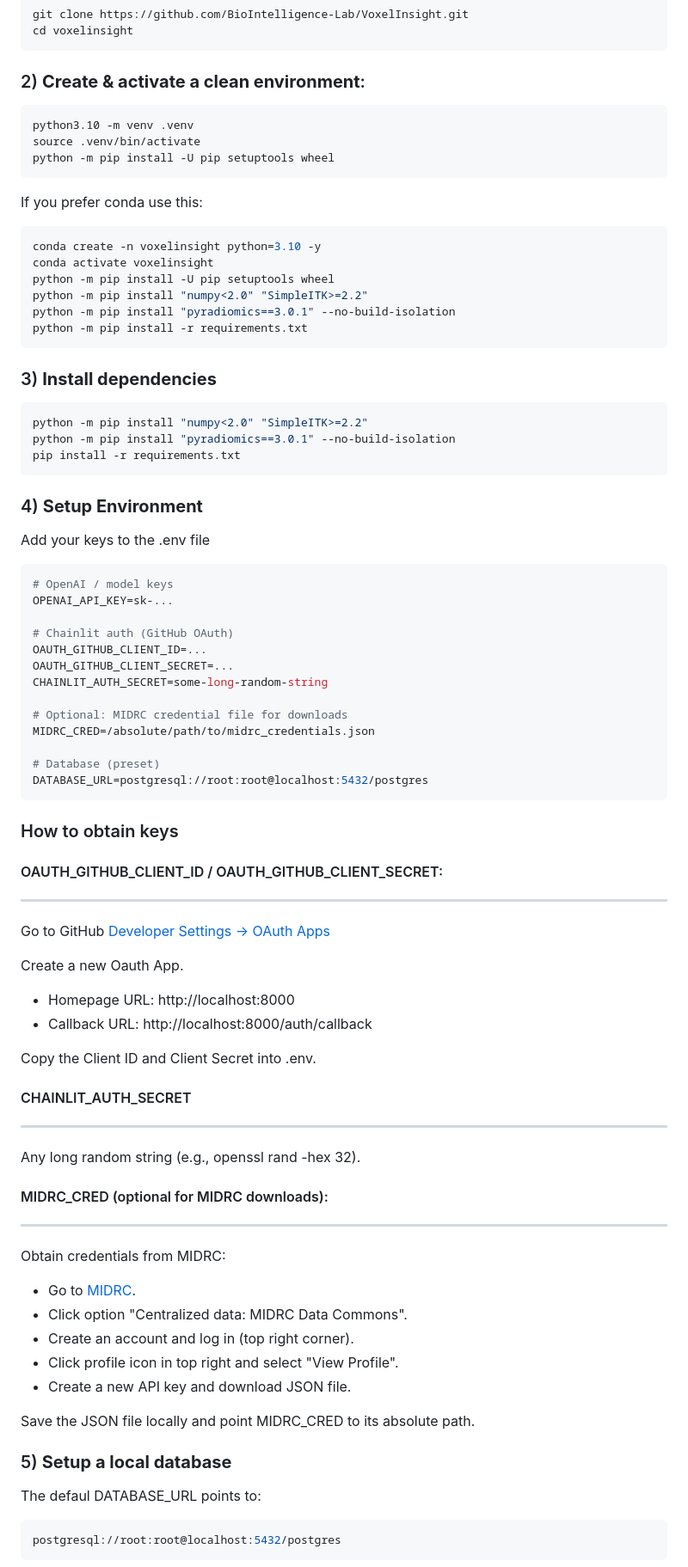
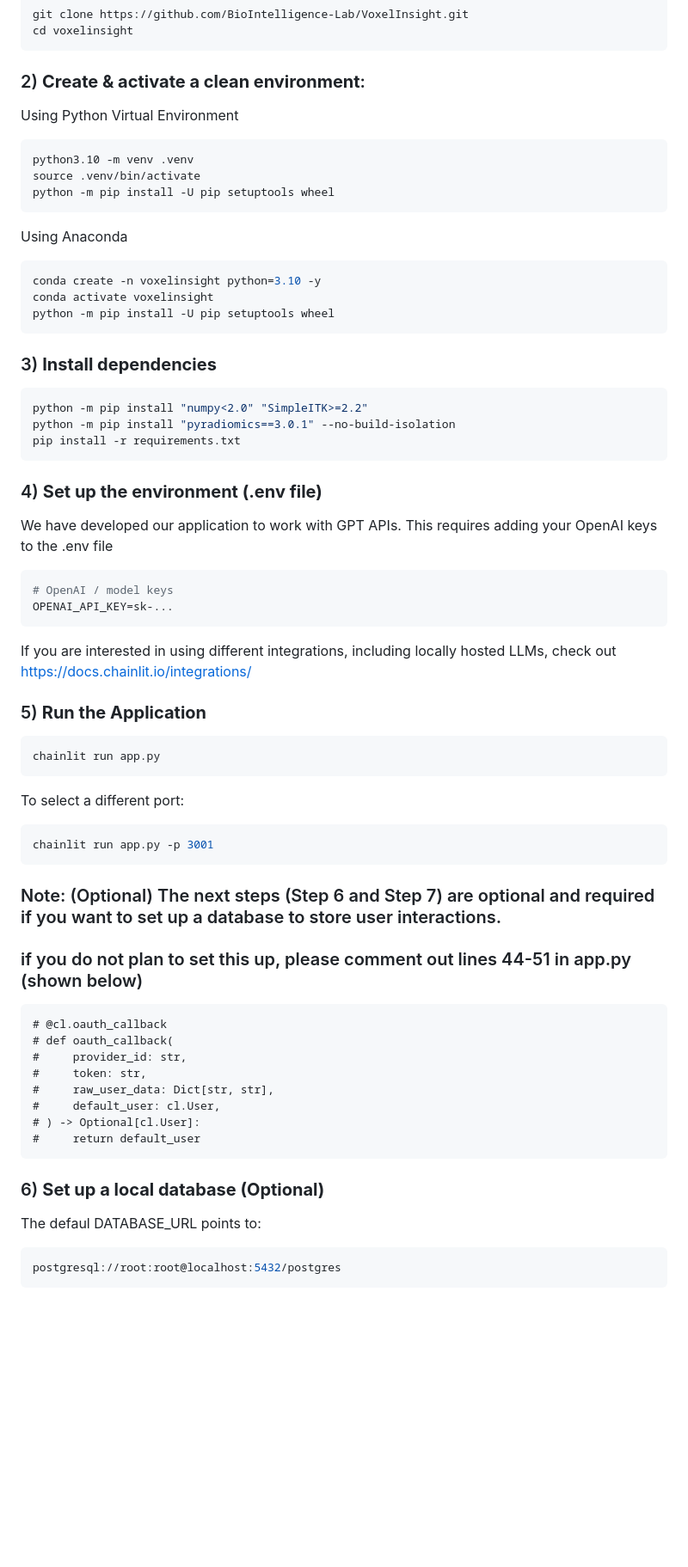
Before and after one commit to BioIntelligence-Lab/VoxelInsight, a Markdown page: README.md, the part around the change printed below. Shown: that part at 86% size. GitHub-like rendering; blank space fills up the shorter version.

Commit message:
Revise README for environment setup and dependencies
Updated the README to clarify environment setup and installation instructions, including optional steps for user authentication and database setup.

````diff
--- a/README.md
+++ b/README.md
@@ -44,21 +44,20 @@ cd voxelinsight
 
 ### 2) **Create & activate a clean environment**:
 
+Using Python Virtual Environment
+
 ``` bash
 python3.10 -m venv .venv
 source .venv/bin/activate
 python -m pip install -U pip setuptools wheel
 ```
 
-If you prefer conda use this:
+Using Anaconda
 
 ``` bash
 conda create -n voxelinsight python=3.10 -y
 conda activate voxelinsight
 python -m pip install -U pip setuptools wheel
-python -m pip install "numpy<2.0" "SimpleITK>=2.2"
-python -m pip install "pyradiomics==3.0.1" --no-build-isolation
-python -m pip install -r requirements.txt
 ```
 
 ### 3) **Install dependencies**
@@ -69,54 +68,44 @@ python -m pip install "pyradiomics==3.0.1" --no-build-isolation
 pip install -r requirements.txt
 ```
 
-### 4) **Setup Environment**
+### 4) **Set up the environment (.env file)**
 
-Add your keys to the .env file
+We have developed our application to work with GPT APIs. This requires adding your OpenAI keys to the .env file
 
 ``` bash
 # OpenAI / model keys
 OPENAI_API_KEY=sk-...
-
-# Chainlit auth (GitHub OAuth)
-OAUTH_GITHUB_CLIENT_ID=...
-OAUTH_GITHUB_CLIENT_SECRET=...
-CHAINLIT_AUTH_SECRET=some-long-random-string
-
-# Optional: MIDRC credential file for downloads
-MIDRC_CRED=/absolute/path/to/midrc_credentials.json
-
-# Database (preset)
-DATABASE_URL=postgresql://root:root@localhost:5432/postgres
 ```
 
-### How to obtain keys
-#### OAUTH_GITHUB_CLIENT_ID / OAUTH_GITHUB_CLIENT_SECRET:
-------
-Go to GitHub [Developer Settings → OAuth Apps](https://github.com/settings/developers)
+If you are interested in using different integrations, including locally hosted LLMs, check out https://docs.chainlit.io/integrations/
 
-Create a new Oauth App.
+### 5) **Run the Application**
+``` bash
+chainlit run app.py
+```
 
-  - Homepage URL: http://localhost:8000
-  - Callback URL: http://localhost:8000/auth/callback
+To select a different port:
 
-Copy the Client ID and Client Secret into .env.
+``` bash
+chainlit run app.py -p 3001
+```
 
-#### CHAINLIT_AUTH_SECRET
------
-Any long random string (e.g., openssl rand -hex 32).
+### Note: (Optional) The next steps (Step 6 and Step 7) are optional and required if you want to set up a database to store user interactions.
+### if you do not plan to set this up, please comment out lines 44-51 in app.py (shown below)
 
-#### MIDRC_CRED (optional for MIDRC downloads):
-------
-Obtain credentials from MIDRC:
-  - Go to [MIDRC](https://www.midrc.org/data-launch-page).
-  - Click option "Centralized data: MIDRC Data Commons".
-  - Create an account and log in (top right corner).
-  - Click profile icon in top right and select "View Profile".
-  - Create a new API key and download JSON file.
+```
+# @cl.oauth_callback
+# def oauth_callback(
+#     provider_id: str,
+#     token: str,
+#     raw_user_data: Dict[str, str],
+#     default_user: cl.User,
+# ) -> Optional[cl.User]:
+#     return default_user
+```
 
-Save the JSON file locally and point MIDRC_CRED to its absolute path.
 
-### 5) **Setup a local database**
+### 6) **Set up a local database (Optional)**
 
 The defaul DATABASE_URL points to:
 
````
Also changed, not shown: other parts of README.md (+86 -11 lines).
